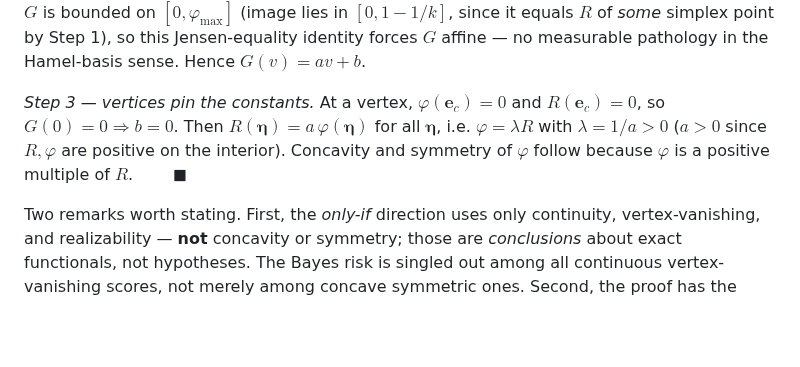
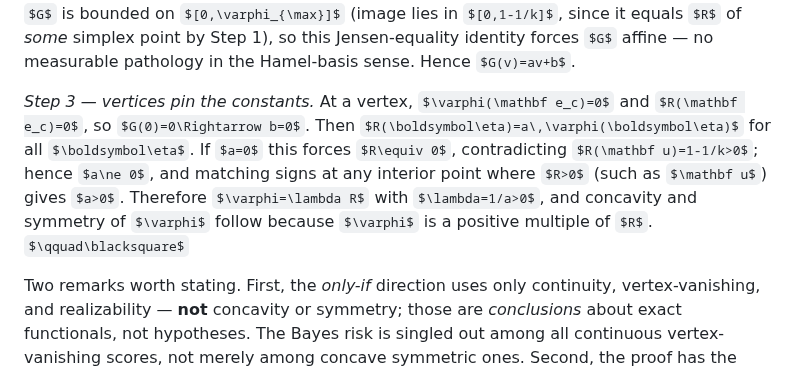
Before and after one commit to elouafiqAli/rigifity, a Markdown page: 03-t0-achievable_error_floor.md, the part around the change. Drawn GitHub-style; some formulas as TeX source; blank space fills up the shorter version.

Commit message:
fix(thm2'): correct Step 3 'a > 0' justification via non-constancy
Closes m-1 of 12. The previous Step 3 wording cited 'R, phi are positive on the interior' to conclude a > 0, but 'phi > 0 on the interior' was never a hypothesis of Theorem 2' — only vertex-vanishing is hypothesized. Replaced with the argument the proof actually needs: from R = a*phi + b with b = 0, if a = 0 then R = 0 identically, contradicting R(u) = 1 - 1/k > 0; hence a != 0, and matching signs at u (where R > 0) gives a > 0. This avoids the non-hypothesized 'phi > 0 on interior' claim entirely while preserving the conclusion.

```diff
--- a/03-t0-achievable_error_floor.md
+++ b/03-t0-achievable_error_floor.md
@@ -157,7 +157,7 @@ p_1 G(u_1)+p_2 G(u_2)=G(p_1 u_1+p_2 u_2)\qquad\text{for all }u_1,u_2\in[0,\varph
 $$
 $G$ is bounded on $[0,\varphi_{\max}]$ (image lies in $[0,1-1/k]$, since it equals $R$ of *some* simplex point by Step 1), so this Jensen-equality identity forces $G$ affine — no measurable pathology in the Hamel-basis sense. Hence $G(v)=av+b$.
 
-*Step 3 — vertices pin the constants.* At a vertex, $\varphi(\mathbf e_c)=0$ and $R(\mathbf e_c)=0$, so $G(0)=0\Rightarrow b=0$. Then $R(\boldsymbol\eta)=a\,\varphi(\boldsymbol\eta)$ for all $\boldsymbol\eta$, i.e. $\varphi=\lambda R$ with $\lambda=1/a>0$ ($a>0$ since $R,\varphi$ are positive on the interior). Concavity and symmetry of $\varphi$ follow because $\varphi$ is a positive multiple of $R$. $\qquad\blacksquare$
+*Step 3 — vertices pin the constants.* At a vertex, $\varphi(\mathbf e_c)=0$ and $R(\mathbf e_c)=0$, so $G(0)=0\Rightarrow b=0$. Then $R(\boldsymbol\eta)=a\,\varphi(\boldsymbol\eta)$ for all $\boldsymbol\eta$. If $a=0$ this forces $R\equiv 0$, contradicting $R(\mathbf u)=1-1/k>0$; hence $a\ne 0$, and matching signs at any interior point where $R>0$ (such as $\mathbf u$) gives $a>0$. Therefore $\varphi=\lambda R$ with $\lambda=1/a>0$, and concavity and symmetry of $\varphi$ follow because $\varphi$ is a positive multiple of $R$. $\qquad\blacksquare$
 
 Two remarks worth stating. First, the *only-if* direction uses only continuity, vertex-vanishing, and realizability — **not** concavity or symmetry; those are *conclusions* about exact functionals, not hypotheses. The Bayes risk is singled out among all continuous vertex-vanishing scores, not merely among concave symmetric ones. Second, the proof has the same three-step skeleton as the binary Theorem 2 (single cell, two cells, vertices), but it is *not* verbatim — and the difference is the point. In the binary case Step 1 alone pins $\varphi$ pointwise on $[0,\tfrac12]$ because binary symmetry makes $\varphi$ a function of the scalar $\eta$, so the §3.2 remark correctly notes that the two-cell and vertex steps are unnecessary there. On the simplex $\varphi$ is no longer a function of $R$ (it lives on a $(k-1)$-dimensional set), so Step 1 only yields $R = G\circ\varphi$; the two-cell step is *needed* to force $G$ affine, and the vertex step is *needed* to pin the constant. The multiclass proof genuinely uses all three steps, and that proof-structural difference is what the binary case had concealed. The IVT runs over a higher-dimensional connected domain without trouble.
 
```
